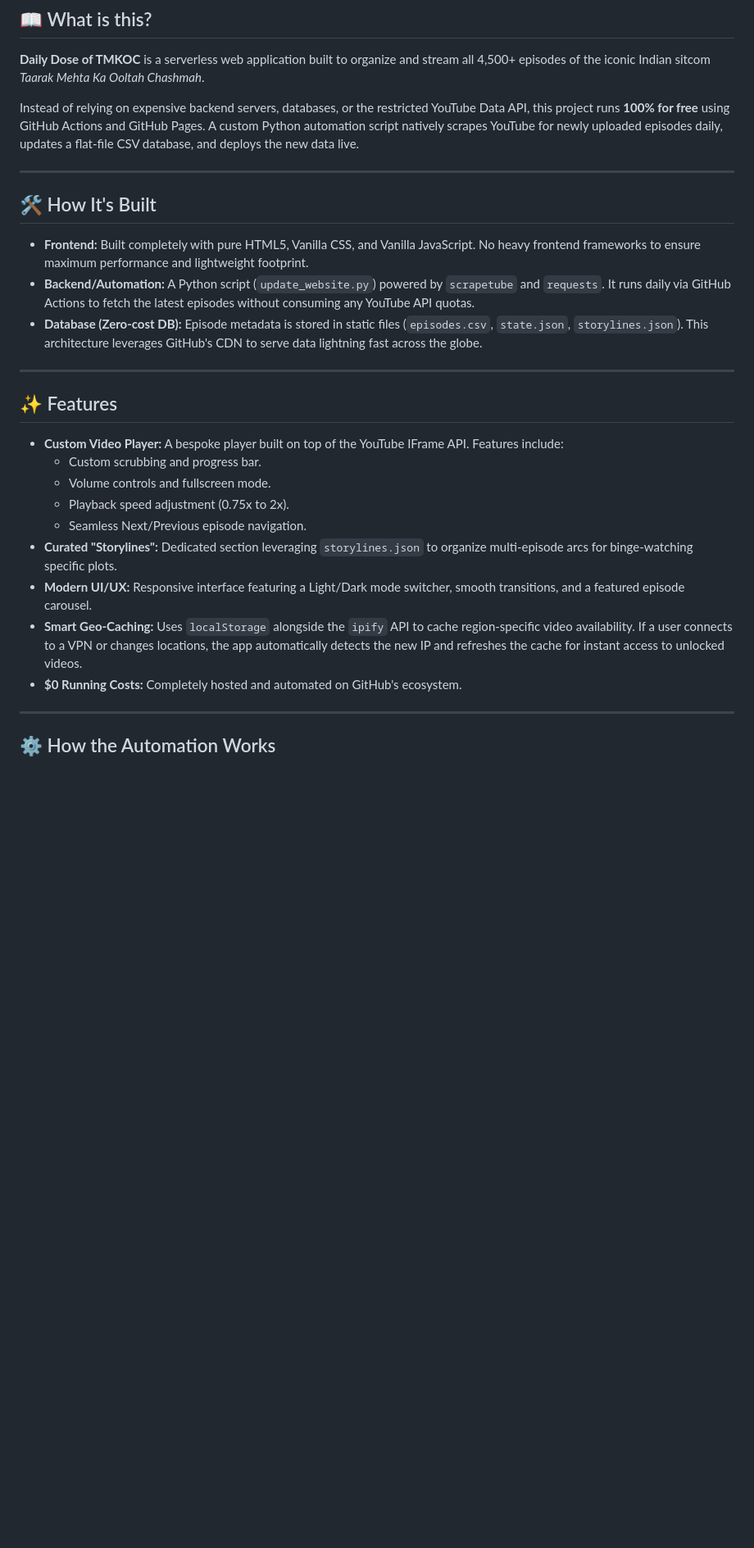
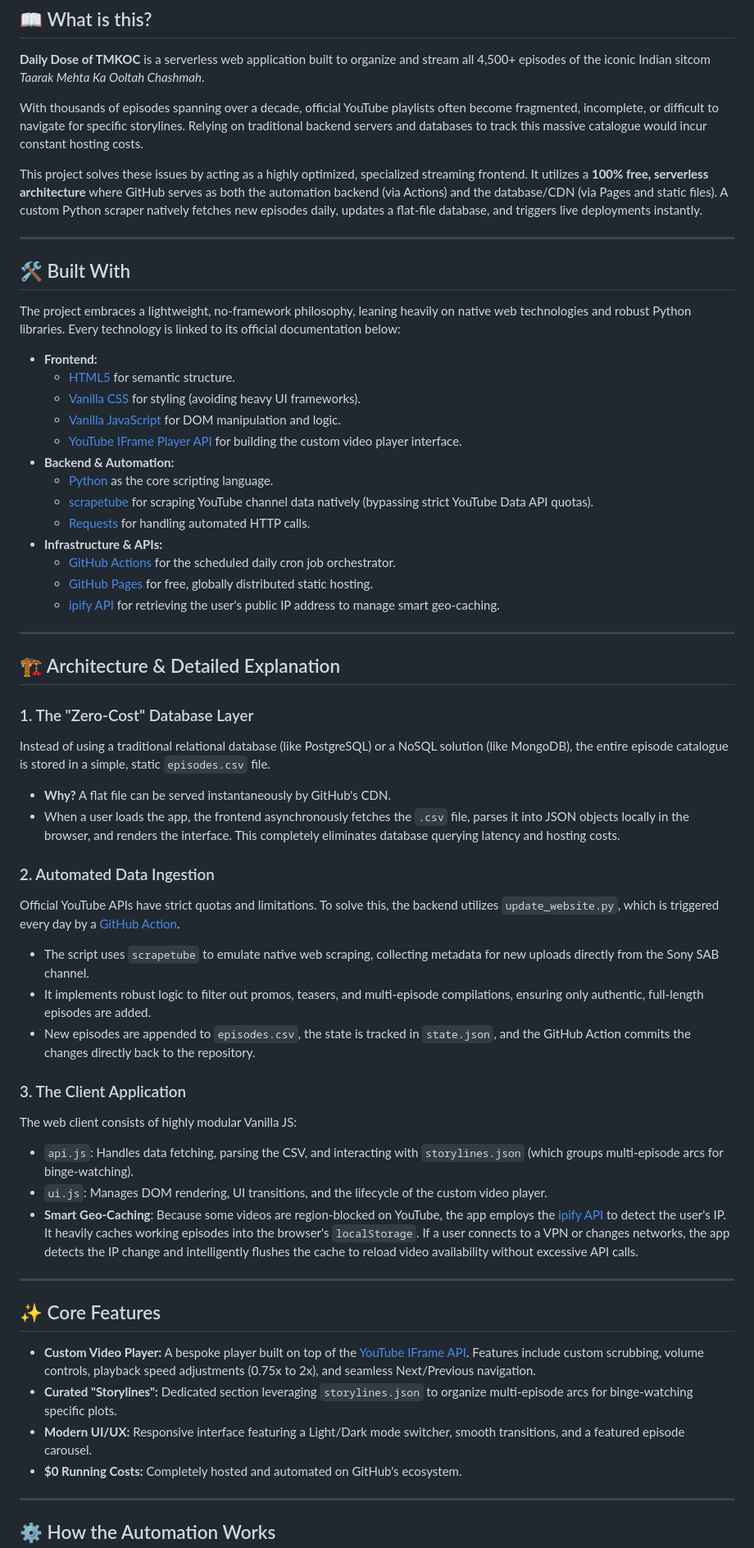
Before and after one commit to CodeMasterAbhishek/Daily-Dose-of-TMKOC, a Markdown page: README.md, the part around the change. Shown at 82% size. Rendered like a GitHub page; blank space fills up the shorter version.

Commit message:
docs: add hyperlinked tech stack and detailed architecture overview

```diff
--- a/README.md
+++ b/README.md
@@ -21,28 +21,58 @@
 
 **Daily Dose of TMKOC** is a serverless web application built to organize and stream all 4,500+ episodes of the iconic Indian sitcom *Taarak Mehta Ka Ooltah Chashmah*.
 
-Instead of relying on expensive backend servers, databases, or the restricted YouTube Data API, this project runs **100% for free** using GitHub Actions and GitHub Pages. A custom Python automation script natively scrapes YouTube for newly uploaded episodes daily, updates a flat-file CSV database, and deploys the new data live.
+With thousands of episodes spanning over a decade, official YouTube playlists often become fragmented, incomplete, or difficult to navigate for specific storylines. Relying on traditional backend servers and databases to track this massive catalogue would incur constant hosting costs.
+
+This project solves these issues by acting as a highly optimized, specialized streaming frontend. It utilizes a **100% free, serverless architecture** where GitHub serves as both the automation backend (via Actions) and the database/CDN (via Pages and static files). A custom Python scraper natively fetches new episodes daily, updates a flat-file database, and triggers live deployments instantly.
 
 ---
 
-## 🛠️ How It's Built
+## 🛠️ Built With
 
-- **Frontend:** Built completely with pure HTML5, Vanilla CSS, and Vanilla JavaScript. No heavy frontend frameworks to ensure maximum performance and lightweight footprint.
-- **Backend/Automation:** A Python script (`update_website.py`) powered by `scrapetube` and `requests`. It runs daily via GitHub Actions to fetch the latest episodes without consuming any YouTube API quotas.
-- **Database (Zero-cost DB):** Episode metadata is stored in static files (`episodes.csv`, `state.json`, `storylines.json`). This architecture leverages GitHub's CDN to serve data lightning fast across the globe.
+The project embraces a lightweight, no-framework philosophy, leaning heavily on native web technologies and robust Python libraries. Every technology is linked to its official documentation below:
+
+*   **Frontend:**
+    *   <a href="https://developer.mozilla.org/en-US/docs/Web/HTML" target="_blank" rel="noopener noreferrer">HTML5</a> for semantic structure.
+    *   <a href="https://developer.mozilla.org/en-US/docs/Web/CSS" target="_blank" rel="noopener noreferrer">Vanilla CSS</a> for styling (avoiding heavy UI frameworks).
+    *   <a href="https://developer.mozilla.org/en-US/docs/Web/JavaScript" target="_blank" rel="noopener noreferrer">Vanilla JavaScript</a> for DOM manipulation and logic.
+    *   <a href="https://developers.google.com/youtube/iframe_api_reference" target="_blank" rel="noopener noreferrer">YouTube IFrame Player API</a> for building the custom video player interface.
+*   **Backend & Automation:**
+    *   <a href="https://www.python.org/doc/" target="_blank" rel="noopener noreferrer">Python</a> as the core scripting language.
+    *   <a href="https://github.com/dermasmid/scrapetube" target="_blank" rel="noopener noreferrer">scrapetube</a> for scraping YouTube channel data natively (bypassing strict YouTube Data API quotas).
+    *   <a href="https://requests.readthedocs.io/en/latest/" target="_blank" rel="noopener noreferrer">Requests</a> for handling automated HTTP calls.
+*   **Infrastructure & APIs:**
+    *   <a href="https://docs.github.com/en/actions" target="_blank" rel="noopener noreferrer">GitHub Actions</a> for the scheduled daily cron job orchestrator.
+    *   <a href="https://pages.github.com/" target="_blank" rel="noopener noreferrer">GitHub Pages</a> for free, globally distributed static hosting.
+    *   <a href="https://www.ipify.org/" target="_blank" rel="noopener noreferrer">ipify API</a> for retrieving the user's public IP address to manage smart geo-caching.
 
 ---
 
-## ✨ Features
+## 🏗️ Architecture & Detailed Explanation
 
-- **Custom Video Player:** A bespoke player built on top of the YouTube IFrame API. Features include:
-  - Custom scrubbing and progress bar.
-  - Volume controls and fullscreen mode.
-  - Playback speed adjustment (0.75x to 2x).
-  - Seamless Next/Previous episode navigation.
+### 1. The "Zero-Cost" Database Layer
+Instead of using a traditional relational database (like PostgreSQL) or a NoSQL solution (like MongoDB), the entire episode catalogue is stored in a simple, static `episodes.csv` file.
+*   **Why?** A flat file can be served instantaneously by GitHub's CDN.
+*   When a user loads the app, the frontend asynchronously fetches the `.csv` file, parses it into JSON objects locally in the browser, and renders the interface. This completely eliminates database querying latency and hosting costs.
+
+### 2. Automated Data Ingestion
+Official YouTube APIs have strict quotas and limitations. To solve this, the backend utilizes `update_website.py`, which is triggered every day by a <a href="https://docs.github.com/en/actions" target="_blank" rel="noopener noreferrer">GitHub Action</a>.
+*   The script uses `scrapetube` to emulate native web scraping, collecting metadata for new uploads directly from the Sony SAB channel.
+*   It implements robust logic to filter out promos, teasers, and multi-episode compilations, ensuring only authentic, full-length episodes are added.
+*   New episodes are appended to `episodes.csv`, the state is tracked in `state.json`, and the GitHub Action commits the changes directly back to the repository.
+
+### 3. The Client Application
+The web client consists of highly modular Vanilla JS:
+*   `api.js`: Handles data fetching, parsing the CSV, and interacting with `storylines.json` (which groups multi-episode arcs for binge-watching).
+*   `ui.js`: Manages DOM rendering, UI transitions, and the lifecycle of the custom video player.
+*   **Smart Geo-Caching**: Because some videos are region-blocked on YouTube, the app employs the <a href="https://www.ipify.org/" target="_blank" rel="noopener noreferrer">ipify API</a> to detect the user's IP. It heavily caches working episodes into the browser's `localStorage`. If a user connects to a VPN or changes networks, the app detects the IP change and intelligently flushes the cache to reload video availability without excessive API calls.
+
+---
+
+## ✨ Core Features
+
+- **Custom Video Player:** A bespoke player built on top of the <a href="https://developers.google.com/youtube/iframe_api_reference" target="_blank" rel="noopener noreferrer">YouTube IFrame API</a>. Features include custom scrubbing, volume controls, playback speed adjustments (0.75x to 2x), and seamless Next/Previous navigation.
 - **Curated "Storylines":** Dedicated section leveraging `storylines.json` to organize multi-episode arcs for binge-watching specific plots.
 - **Modern UI/UX:** Responsive interface featuring a Light/Dark mode switcher, smooth transitions, and a featured episode carousel.
-- **Smart Geo-Caching:** Uses `localStorage` alongside the `ipify` API to cache region-specific video availability. If a user connects to a VPN or changes locations, the app automatically detects the new IP and refreshes the cache for instant access to unlocked videos.
 - **$0 Running Costs:** Completely hosted and automated on GitHub's ecosystem.
 
 ---
```
